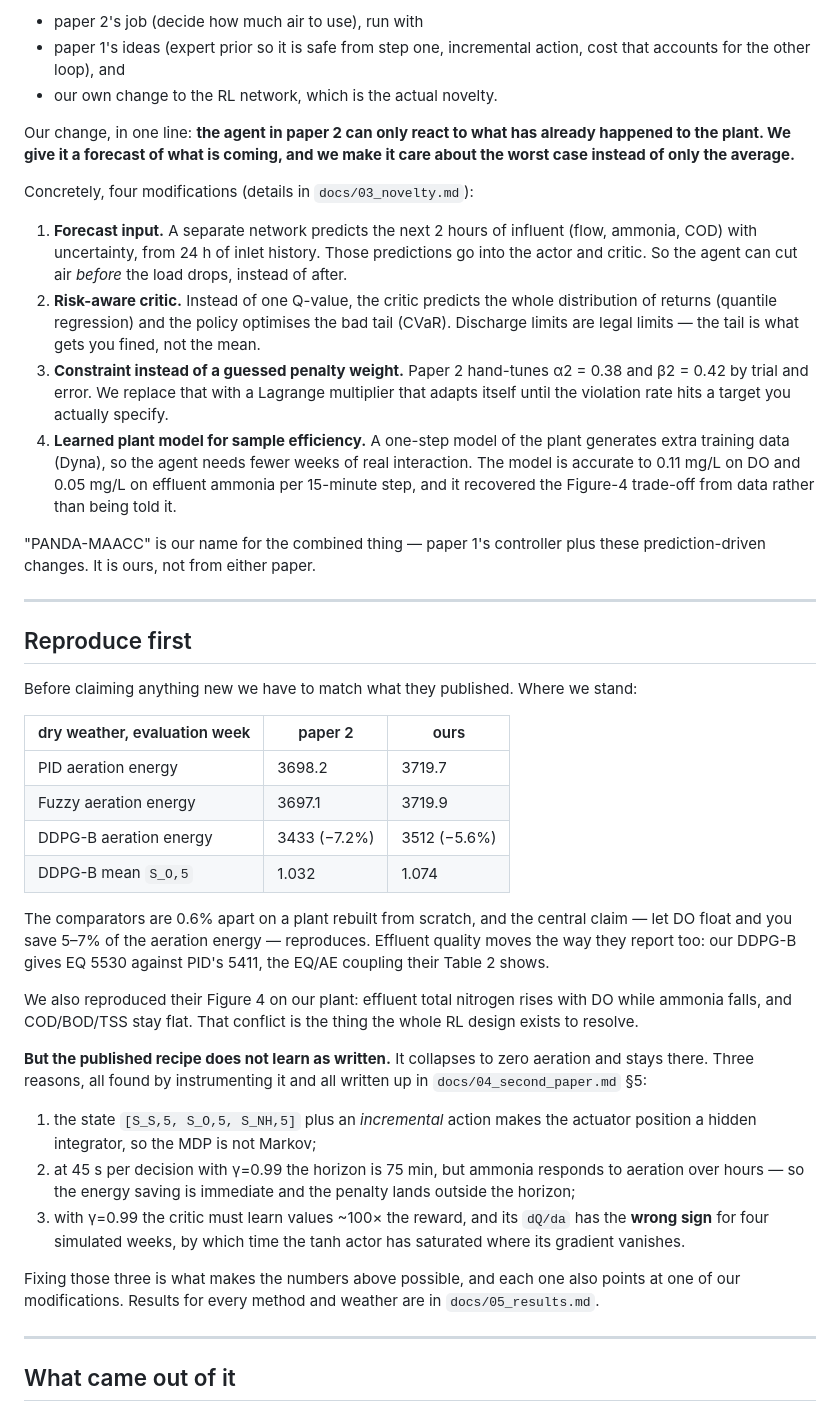
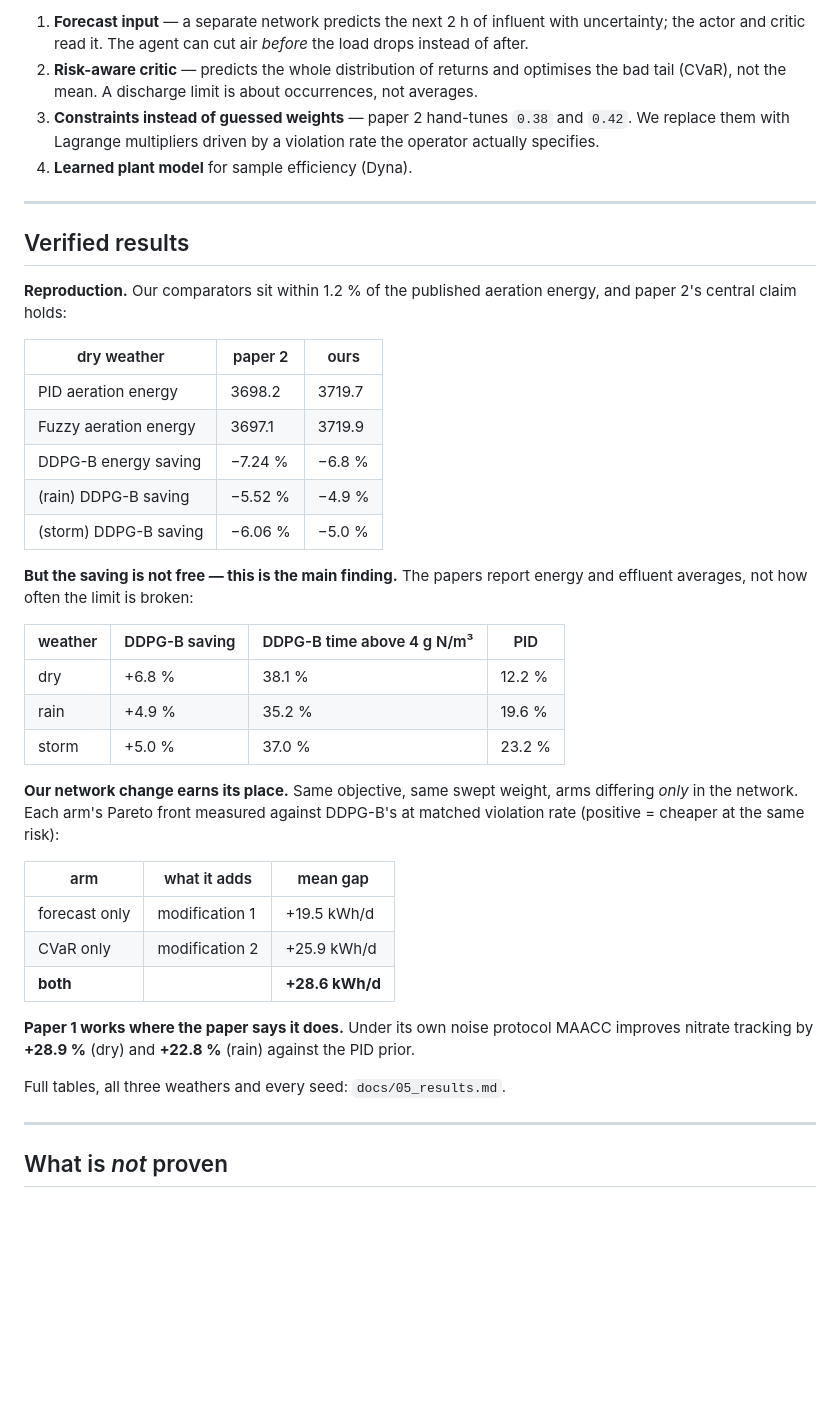
Before and after one commit to Amritha902/water_resource, a Markdown page: README.md, the part around one of its changes. GitHub-like rendering; blank space fills up the shorter version.

```diff
--- a/README.md
+++ b/README.md
@@ -74,77 +66,56 @@ spend less energy, keep the effluent legal. Put together:
 
-- paper 2's job (decide how much air to use), run with
-- paper 1's ideas (expert prior so it is safe from step one, incremental action,
-  cost that accounts for the other loop), and
-- our own change to the RL network, which is the actual novelty.
-
-Our change, in one line: **the agent in paper 2 can only react to what has
-already happened to the plant. We give it a forecast of what is coming, and we
-make it care about the worst case instead of only the average.**
-
-Concretely, four modifications (details in `docs/03_novelty.md`):
-
-1. **Forecast input.** A separate network predicts the next 2 hours of influent
-   (flow, ammonia, COD) with uncertainty, from 24 h of inlet history. Those
-   predictions go into the actor and critic. So the agent can cut air *before*
-   the load drops, instead of after.
-2. **Risk-aware critic.** Instead of one Q-value, the critic predicts the whole
-   distribution of returns (quantile regression) and the policy optimises the
-   bad tail (CVaR). Discharge limits are legal limits — the tail is what gets
-   you fined, not the mean.
-3. **Constraint instead of a guessed penalty weight.** Paper 2 hand-tunes
-   α2 = 0.38 and β2 = 0.42 by trial and error. We replace that with a Lagrange
-   multiplier that adapts itself until the violation rate hits a target you
-   actually specify.
-4. **Learned plant model for sample efficiency.** A one-step model of the plant
-   generates extra training data (Dyna), so the agent needs fewer weeks of real
-   interaction. The model is accurate to 0.11 mg/L on DO and 0.05 mg/L on
-   effluent ammonia per 15-minute step, and it recovered the Figure-4 trade-off
-   from data rather than being told it.
-
-"PANDA-MAACC" is our name for the combined thing — paper 1's controller plus
-these prediction-driven changes. It is ours, not from either paper.
+1. **Forecast input** — a separate network predicts the next 2 h of influent
+   with uncertainty; the actor and critic read it. The agent can cut air
+   *before* the load drops instead of after.
+2. **Risk-aware critic** — predicts the whole distribution of returns and
+   optimises the bad tail (CVaR), not the mean. A discharge limit is about
+   occurrences, not averages.
+3. **Constraints instead of guessed weights** — paper 2 hand-tunes `0.38` and
+   `0.42`. We replace them with Lagrange multipliers driven by a violation
+   rate the operator actually specifies.
+4. **Learned plant model** for sample efficiency (Dyna).
 
 ---
 
-## Reproduce first
+## Verified results
 
-Before claiming anything new we have to match what they published. Where we
-stand:
+**Reproduction.** Our comparators sit within 1.2 % of the published aeration
+energy, and paper 2's central claim holds:
 
-| dry weather, evaluation week | paper 2 | ours |
+| dry weather | paper 2 | ours |
 |---|---|---|
 | PID aeration energy | 3698.2 | 3719.7 |
 | Fuzzy aeration energy | 3697.1 | 3719.9 |
-| DDPG-B aeration energy | 3433 (−7.2%) | 3512 (−5.6%) |
-| DDPG-B mean `S_O,5` | 1.032 | 1.074 |
+| DDPG-B energy saving | −7.24 % | −6.8 % |
+| (rain) DDPG-B saving | −5.52 % | −4.9 % |
+| (storm) DDPG-B saving | −6.06 % | −5.0 % |
 
-The comparators are 0.6% apart on a plant rebuilt from scratch, and the central
-claim — let DO float and you save 5–7% of the aeration energy — reproduces.
-Effluent quality moves the way they report too: our DDPG-B gives EQ 5530
-against PID's 5411, the EQ/AE coupling their Table 2 shows.
+**But the saving is not free — this is the main finding.** The papers report
+energy and effluent averages, not how often the limit is broken:
 
-We also reproduced their Figure 4 on our plant: effluent total nitrogen rises
-with DO while ammonia falls, and COD/BOD/TSS stay flat. That conflict is the
-thing the whole RL design exists to resolve.
+| weather | DDPG-B saving | DDPG-B time above 4 g N/m³ | PID |
+|---|---|---|---|
+| dry | +6.8 % | 38.1 % | 12.2 % |
+| rain | +4.9 % | 35.2 % | 19.6 % |
+| storm | +5.0 % | 37.0 % | 23.2 % |
 
-**But the published recipe does not learn as written.** It collapses to zero
-aeration and stays there. Three reasons, all found by instrumenting it and all
-written up in `docs/04_second_paper.md` §5:
+**Our network change earns its place.** Same objective, same swept weight,
+arms differing *only* in the network. Each arm's Pareto front measured against
+DDPG-B's at matched violation rate (positive = cheaper at the same risk):
 
-1. the state `[S_S,5, S_O,5, S_NH,5]` plus an *incremental* action makes the
-   actuator position a hidden integrator, so the MDP is not Markov;
-2. at 45 s per decision with γ=0.99 the horizon is 75 min, but ammonia responds
-   to aeration over hours — so the energy saving is immediate and the penalty
-   lands outside the horizon;
-3. with γ=0.99 the critic must learn values ~100× the reward, and its `dQ/da`
-   has the **wrong sign** for four simulated weeks, by which time the tanh actor
-   has saturated where its gradient vanishes.
+| arm | what it adds | mean gap |
+|---|---|---|
+| forecast only | modification 1 | +19.5 kWh/d |
+| CVaR only | modification 2 | +25.9 kWh/d |
+| **both** | | **+28.6 kWh/d** |
 
-Fixing those three is what makes the numbers above possible, and each one also
-points at one of our modifications. Results for every method and weather are in
-`docs/05_results.md`.
+**Paper 1 works where the paper says it does.** Under its own noise protocol
+MAACC improves nitrate tracking by **+28.9 %** (dry) and **+22.8 %** (rain)
+against the PID prior.
+
+Full tables, all three weathers and every seed: `docs/05_results.md`.
 
 ---
 
-## What came out of it
+## What is *not* proven
 
```
Also changed, not shown: other parts of README.md (+73 -107 lines).
